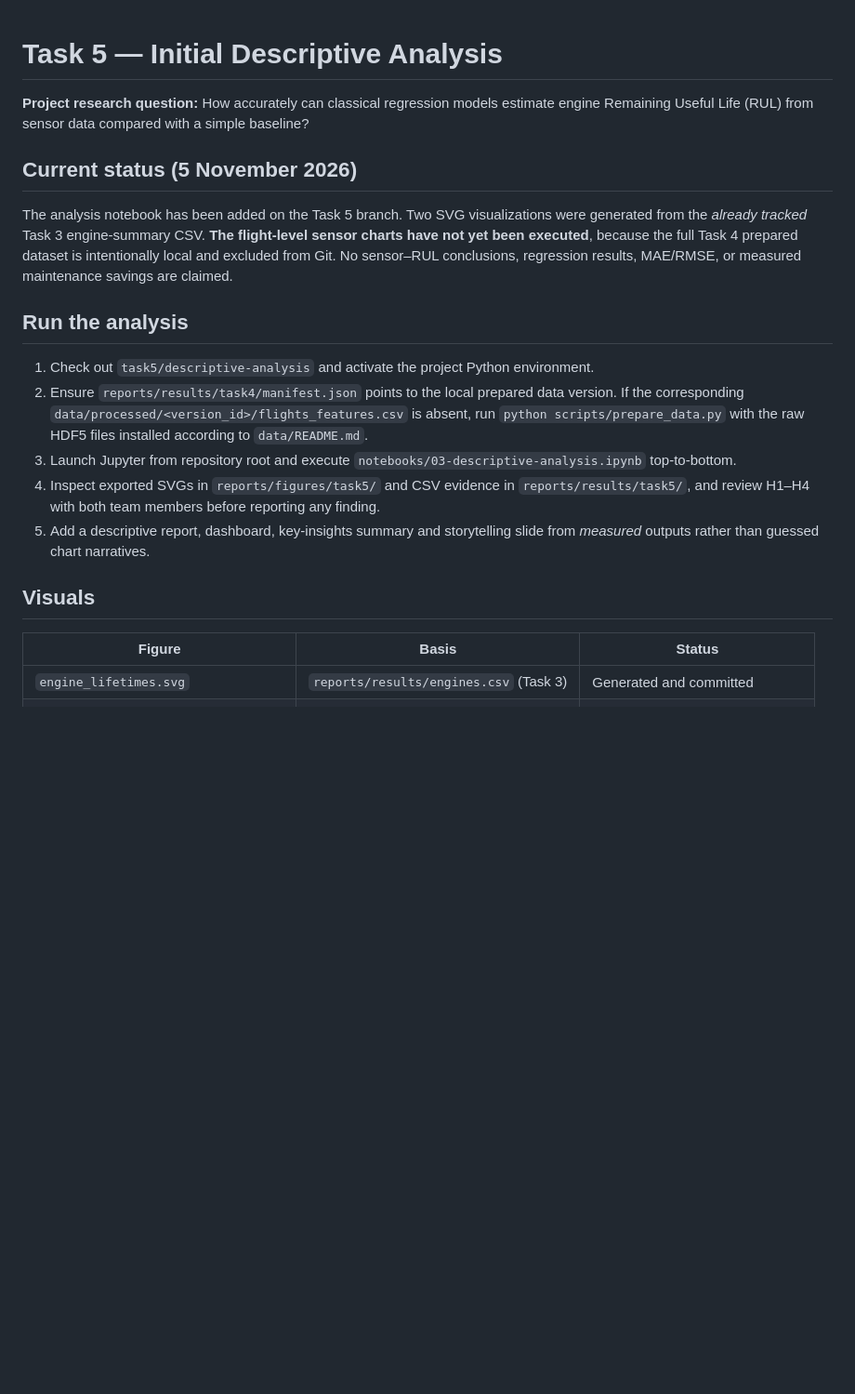
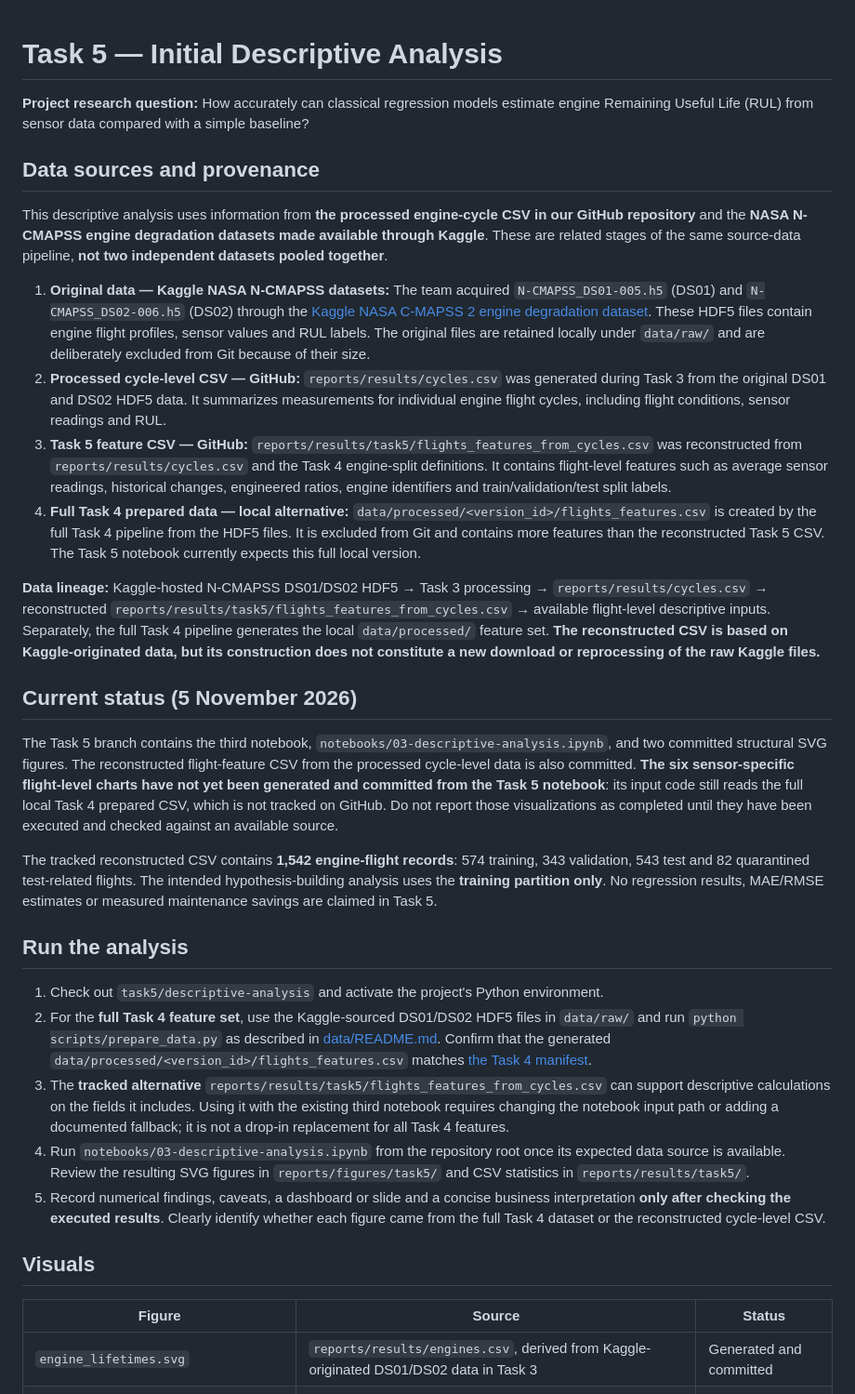
Before and after one commit to Cukowski/GR05-Predictive-Maintenance, a Markdown page: docs/07-task5-descriptive-analysis.md, the part around one of its changes. Shown at 93% size. Drawn GitHub-style; blank space fills up the shorter version.

```diff
--- a/docs/07-task5-descriptive-analysis.md
+++ b/docs/07-task5-descriptive-analysis.md
@@ -2,21 +2,34 @@
 
 **Project research question:** How accurately can classical regression models estimate engine Remaining Useful Life (RUL) from sensor data compared with a simple baseline?
 
+## Data sources and provenance
+
+This descriptive analysis uses information from **the processed engine-cycle CSV in our GitHub repository** and the **NASA N-CMAPSS engine degradation datasets made available through Kaggle**. These are related stages of the same source-data pipeline, **not two independent datasets pooled together**.
+
+1. **Original data — Kaggle NASA N-CMAPSS datasets:** The team acquired `N-CMAPSS_DS01-005.h5` (DS01) and `N-CMAPSS_DS02-006.h5` (DS02) through the [Kaggle NASA C-MAPSS 2 engine degradation dataset](https://www.kaggle.com/datasets/bishals098/nasa-cmapss-2-engine-degradation). These HDF5 files contain engine flight profiles, sensor values and RUL labels. The original files are retained locally under `data/raw/` and are deliberately excluded from Git because of their size.
+2. **Processed cycle-level CSV — GitHub:** `reports/results/cycles.csv` was generated during Task 3 from the original DS01 and DS02 HDF5 data. It summarizes measurements for individual engine flight cycles, including flight conditions, sensor readings and RUL.
+3. **Task 5 feature CSV — GitHub:** `reports/results/task5/flights_features_from_cycles.csv` was reconstructed from `reports/results/cycles.csv` and the Task 4 engine-split definitions. It contains flight-level features such as average sensor readings, historical changes, engineered ratios, engine identifiers and train/validation/test split labels.
+4. **Full Task 4 prepared data — local alternative:** `data/processed/<version_id>/flights_features.csv` is created by the full Task 4 pipeline from the HDF5 files. It is excluded from Git and contains more features than the reconstructed Task 5 CSV. The Task 5 notebook currently expects this full local version.
+
+**Data lineage:** Kaggle-hosted N-CMAPSS DS01/DS02 HDF5 → Task 3 processing → `reports/results/cycles.csv` → reconstructed `reports/results/task5/flights_features_from_cycles.csv` → available flight-level descriptive inputs. Separately, the full Task 4 pipeline generates the local `data/processed/` feature set. **The reconstructed CSV is based on Kaggle-originated data, but its construction does not constitute a new download or reprocessing of the raw Kaggle files.**
+
 ## Current status (5 November 2026)
 
-The analysis notebook has been added on the Task 5 branch. Two SVG visualizations were generated from the *already tracked* Task 3 engine-summary CSV. **The flight-level sensor charts have not yet been executed**, because the full Task 4 prepared dataset is intentionally local and excluded from Git. No sensor–RUL conclusions, regression results, MAE/RMSE, or measured maintenance savings are claimed.
+The Task 5 branch contains the third notebook, `notebooks/03-descriptive-analysis.ipynb`, and two committed structural SVG figures. The reconstructed flight-feature CSV from the processed cycle-level data is also committed. **The six sensor-specific flight-level charts have not yet been generated and committed from the Task 5 notebook**: its input code still reads the full local Task 4 prepared CSV, which is not tracked on GitHub. Do not report those visualizations as completed until they have been executed and checked against an available source.
+
+The tracked reconstructed CSV contains **1,542 engine-flight records**: 574 training, 343 validation, 543 test and 82 quarantined test-related flights. The intended hypothesis-building analysis uses the **training partition only**. No regression results, MAE/RMSE estimates or measured maintenance savings are claimed in Task 5.
 
 ## Run the analysis
 
-1. Check out `task5/descriptive-analysis` and activate the project Python environment.
-2. Ensure `reports/results/task4/manifest.json` points to the local prepared data version. If the corresponding `data/processed/<version_id>/flights_features.csv` is absent, run `python scripts/prepare_data.py` with the raw HDF5 files installed according to `data/README.md`.
-3. Launch Jupyter from repository root and execute `notebooks/03-descriptive-analysis.ipynb` top-to-bottom.
-4. Inspect exported SVGs in `reports/figures/task5/` and CSV evidence in `reports/results/task5/`, and review H1–H4 with both team members before reporting any finding.
-5. Add a descriptive report, dashboard, key-insights summary and storytelling slide from *measured* outputs rather than guessed chart narratives.
+1. Check out `task5/descriptive-analysis` and activate the project's Python environment.
+2. For the **full Task 4 feature set**, use the Kaggle-sourced DS01/DS02 HDF5 files in `data/raw/` and run `python scripts/prepare_data.py` as described in [data/README.md](../data/README.md). Confirm that the generated `data/processed/<version_id>/flights_features.csv` matches [the Task 4 manifest](../reports/results/task4/manifest.json).
+3. The **tracked alternative** `reports/results/task5/flights_features_from_cycles.csv` can support descriptive calculations on the fields it includes. Using it with the existing third notebook requires changing the notebook input path or adding a documented fallback; it is not a drop-in replacement for all Task 4 features.
+4. Run `notebooks/03-descriptive-analysis.ipynb` from the repository root once its expected data source is available. Review the resulting SVG figures in `reports/figures/task5/` and CSV statistics in `reports/results/task5/`.
+5. Record numerical findings, caveats, a dashboard or slide and a concise business interpretation **only after checking the executed results**. Clearly identify whether each figure came from the full Task 4 dataset or the reconstructed cycle-level CSV.
 
 ## Visuals
 
-| Figure | Basis | Status |
+| Figure | Source | Status |
 | --- | --- | --- |
-| `engine_lifetimes.svg` | `reports/results/engines.csv` (Task 3) | Generated and committed |
+| `engine_lifetimes.svg` | `reports/results/engines.csv`, derived from Kaggle-originated DS01/DS02 data in Task 3 | Generated and committed |
 | `healthy_cycles.svg` | `reports/results/engines.csv` (Task 3) | Generated and committed |
```
Also changed, not shown: other parts of docs/07-task5-descriptive-analysis.md (+16 -14 lines).
